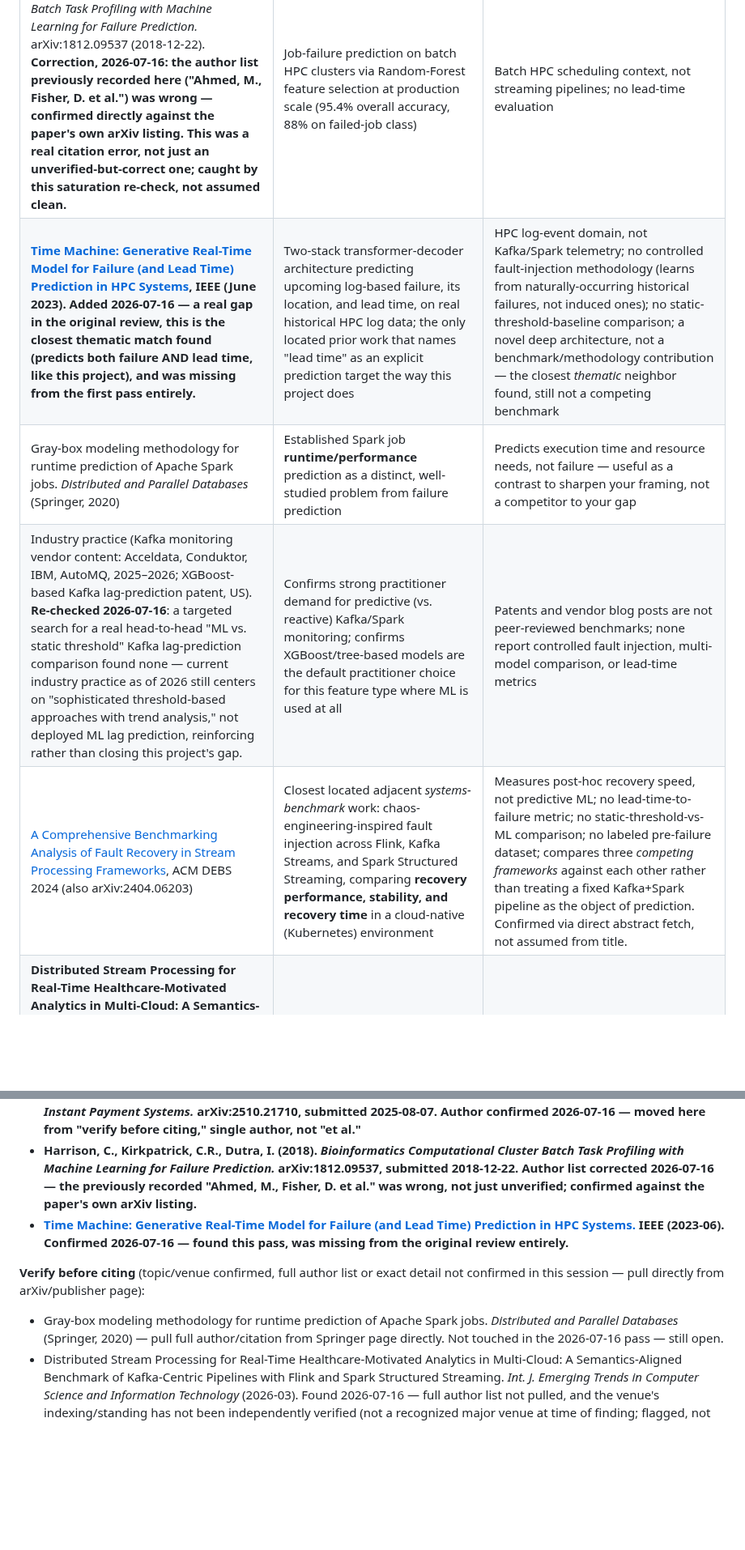
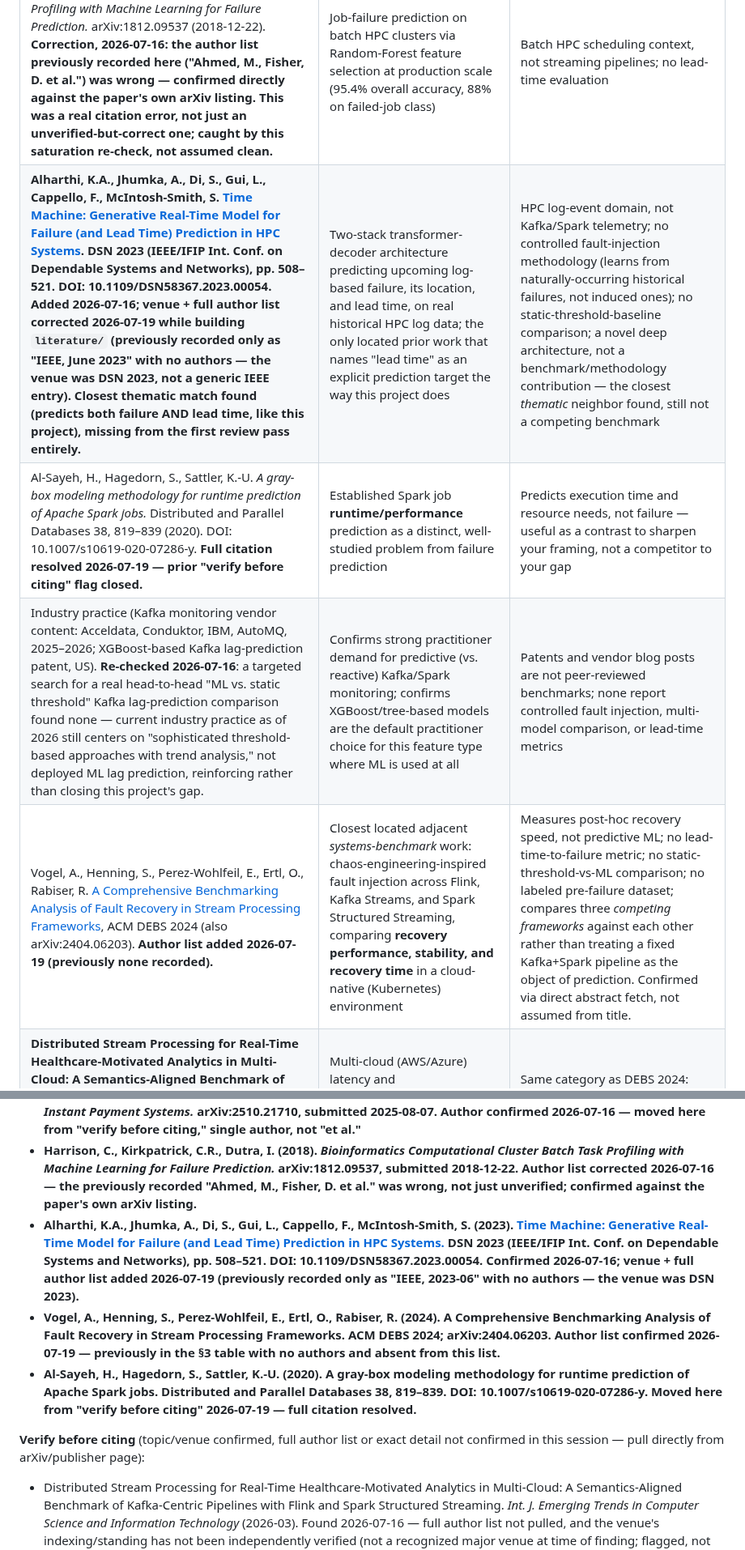
Before and after one commit to RenoX23/kakfa-spark-injection-benchmark, a Markdown page: docs/research_context.md, 2 parts joined by grey strips. Shown at 81% size. Rendered like a GitHub page; blank space fills up the shorter version.

Commit message:
research_context §3/§12: sync citation corrections from literature/ build
Fold the primary-source corrections made while building literature/ back into
the research doc so the two no longer disagree:

- Time Machine: "IEEE (June 2023)", no authors -> DSN 2023, pp. 508-521,
  DOI 10.1109/DSN58367.2023.00054, six-author list (Alharthi et al.)
- DEBS 2024 benchmark: no author list -> Vogel, Henning, Perez-Wohlfeil,
  Ertl, Rabiser (added to §3 table and §12 Confirmed list)
- Gray-box Spark: "verify before citing" flag CLOSED -> Al-Sayeh, Hagedorn,
  Sattler, DPD 38, 819-839 (2020), DOI 10.1007/s10619-020-07286-y
  (moved to §12 Confirmed)

Added §3 pointer to literature/README.md as the authoritative verified set;
appended a dated 2026-07-19 correction-pass note to §12. Only IJETCSIT-2026
remains under "verify before citing" (venue standing still unverified).
Historical dated log entries left unchanged (not revised retroactively).

Co-Authored-By: Claude Opus 4.8 <noreply@anthropic.com>

```diff
--- a/docs/research_context.md
+++ b/docs/research_context.md
@@ -42,10 +42,10 @@ Given telemetry collected from a Kafka + Spark Structured Streaming pipeline (br
 | Wu, Z., Xu, H., Pang, G., Yu, F., Wang, Y., Jian, S., Wang, Y. *DRAM Failure Prediction in AIOps: Empirical Evaluation, Challenges and Opportunities.* arXiv:2104.15052 (2021) | Empirical multi-classifier benchmark (7 classifiers + 3 anomaly detectors) for hardware failure prediction at data-center scale, using large-scale telemetry (PAKDD/Alibaba competition data) | Hardware (DRAM) domain, not software pipeline infrastructure; no lead-time metric reported |
 | Porcelli, L. *A Feature Engineering Approach for Business Impact-Oriented Failure Detection in Distributed Instant Payment Systems.* arXiv:2510.21710, submitted 2025-08-07. **Author confirmed 2026-07-16 (single author, Lorenzo Porcelli) — the prior "verify author list" flag is resolved, not just removed.** | Recent (2025) example of AIOps + explainable feature engineering applied to failure detection in a specific distributed-system domain (payments), showing the "domain-specific AIOps benchmark" pattern is an active, current research move | Domain is payments infrastructure, not streaming data pipelines |
 | Harrison, C., Kirkpatrick, C.R., Dutra, I. *Bioinformatics Computational Cluster Batch Task Profiling with Machine Learning for Failure Prediction.* arXiv:1812.09537 (2018-12-22). **Correction, 2026-07-16: the author list previously recorded here ("Ahmed, M., Fisher, D. et al.") was wrong — confirmed directly against the paper's own arXiv listing. This was a real citation error, not just an unverified-but-correct one; caught by this saturation re-check, not assumed clean.** | Job-failure prediction on batch HPC clusters via Random-Forest feature selection at production scale (95.4% overall accuracy, 88% on failed-job class) | Batch HPC scheduling context, not streaming pipelines; no lead-time evaluation |
-| **[Time Machine: Generative Real-Time Model for Failure (and Lead Time) Prediction in HPC Systems](https://ieeexplore.ieee.org/document/10202658/), IEEE (June 2023). Added 2026-07-16 — a real gap in the original review, this is the closest thematic match found (predicts both failure AND lead time, like this project), and was missing from the first pass entirely.** | Two-stack transformer-decoder architecture predicting upcoming log-based failure, its location, and lead time, on real historical HPC log data; the only located prior work that names "lead time" as an explicit prediction target the way this project does | HPC log-event domain, not Kafka/Spark telemetry; no controlled fault-injection methodology (learns from naturally-occurring historical failures, not induced ones); no static-threshold-baseline comparison; a novel deep architecture, not a benchmark/methodology contribution — the closest *thematic* neighbor found, still not a competing benchmark |
-| Gray-box modeling methodology for runtime prediction of Apache Spark jobs. *Distributed and Parallel Databases* (Springer, 2020) | Established Spark job **runtime/performance** prediction as a distinct, well-studied problem from failure prediction | Predicts execution time and resource needs, not failure — useful as a contrast to sharpen your framing, not a competitor to your gap |
+| **Alharthi, K.A., Jhumka, A., Di, S., Gui, L., Cappello, F., McIntosh-Smith, S. [Time Machine: Generative Real-Time Model for Failure (and Lead Time) Prediction in HPC Systems](https://ieeexplore.ieee.org/document/10202658/). DSN 2023 (IEEE/IFIP Int. Conf. on Dependable Systems and Networks), pp. 508–521. DOI: 10.1109/DSN58367.2023.00054. Added 2026-07-16; venue + full author list corrected 2026-07-19 while building `literature/` (previously recorded only as "IEEE, June 2023" with no authors — the venue was DSN 2023, not a generic IEEE entry). Closest thematic match found (predicts both failure AND lead time, like this project), missing from the first review pass entirely.** | Two-stack transformer-decoder architecture predicting upcoming log-based failure, its location, and lead time, on real historical HPC log data; the only located prior work that names "lead time" as an explicit prediction target the way this project does | HPC log-event domain, not Kafka/Spark telemetry; no controlled fault-injection methodology (learns from naturally-occurring historical failures, not induced ones); no static-threshold-baseline comparison; a novel deep architecture, not a benchmark/methodology contribution — the closest *thematic* neighbor found, still not a competing benchmark |
+| Al-Sayeh, H., Hagedorn, S., Sattler, K.-U. *A gray-box modeling methodology for runtime prediction of Apache Spark jobs.* Distributed and Parallel Databases 38, 819–839 (2020). DOI: 10.1007/s10619-020-07286-y. **Full citation resolved 2026-07-19 — prior "verify before citing" flag closed.** | Established Spark job **runtime/performance** prediction as a distinct, well-studied problem from failure prediction | Predicts execution time and resource needs, not failure — useful as a contrast to sharpen your framing, not a competitor to your gap |
 | Industry practice (Kafka monitoring vendor content: Acceldata, Conduktor, IBM, AutoMQ, 2025–2026; XGBoost-based Kafka lag-prediction patent, US). **Re-checked 2026-07-16**: a targeted search for a real head-to-head "ML vs. static threshold" Kafka lag-prediction comparison found none — current industry practice as of 2026 still centers on "sophisticated threshold-based approaches with trend analysis," not deployed ML lag prediction, reinforcing rather than closing this project's gap. | Confirms strong practitioner demand for predictive (vs. reactive) Kafka/Spark monitoring; confirms XGBoost/tree-based models are the default practitioner choice for this feature type where ML is used at all | Patents and vendor blog posts are not peer-reviewed benchmarks; none report controlled fault injection, multi-model comparison, or lead-time metrics |
-| [A Comprehensive Benchmarking Analysis of Fault Recovery in Stream Processing Frameworks](https://arxiv.org/abs/2404.06203), ACM DEBS 2024 (also arXiv:2404.06203) | Closest located adjacent *systems-benchmark* work: chaos-engineering-inspired fault injection across Flink, Kafka Streams, and Spark Structured Streaming, comparing **recovery performance, stability, and recovery time** in a cloud-native (Kubernetes) environment | Measures post-hoc recovery speed, not predictive ML; no lead-time-to-failure metric; no static-threshold-vs-ML comparison; no labeled pre-failure dataset; compares three *competing frameworks* against each other rather than treating a fixed Kafka+Spark pipeline as the object of prediction. Confirmed via direct abstract fetch, not assumed from title. |
+| Vogel, A., Henning, S., Perez-Wohlfeil, E., Ertl, O., Rabiser, R. [A Comprehensive Benchmarking Analysis of Fault Recovery in Stream Processing Frameworks](https://arxiv.org/abs/2404.06203), ACM DEBS 2024 (also arXiv:2404.06203). **Author list added 2026-07-19 (previously none recorded).** | Closest located adjacent *systems-benchmark* work: chaos-engineering-inspired fault injection across Flink, Kafka Streams, and Spark Structured Streaming, comparing **recovery performance, stability, and recovery time** in a cloud-native (Kubernetes) environment | Measures post-hoc recovery speed, not predictive ML; no lead-time-to-failure metric; no static-threshold-vs-ML comparison; no labeled pre-failure dataset; compares three *competing frameworks* against each other rather than treating a fixed Kafka+Spark pipeline as the object of prediction. Confirmed via direct abstract fetch, not assumed from title. |
 | **Distributed Stream Processing for Real-Time Healthcare-Motivated Analytics in Multi-Cloud: A Semantics-Aligned Benchmark of Kafka-Centric Pipelines with Flink and Spark Structured Streaming.** *Int. J. Emerging Trends in Computer Science and Information Technology* (March 2026). Added 2026-07-16 — the newest Kafka+Spark-specific benchmark found; a reviewer doing their own current search would likely find this too, addressed proactively. **Venue not independently verified as Scopus/major-indexed — flagged, not vouched for.** | Multi-cloud (AWS/Azure) latency and checkpointing/fault-recovery-time comparison between Flink and Spark Structured Streaming for a healthcare-motivated Kafka pipeline, including quantified recovery-time and p99 latency differences | Same category as DEBS 2024: engine-vs-engine recovery/performance benchmarking, not predictive ML; no fault-injection-based labeled dataset for ML training; no lead-time-to-failure metric; no static-threshold-vs-ML comparison |
 
 **Positioning statement, re-confirmed 2026-07-16 (previous check: 2026-07-08).** Six targeted searches this pass (general Kafka/Spark failure-prediction/fault-injection/lead-time terms, AIOps streaming lead-time terms, Kafka ML-vs-threshold specifically, and direct follow-ups on two new candidates) found two genuinely new sources (Time Machine, the March-2026 healthcare Kafka/Spark benchmark) and one updated survey, none of which close the gap: still no located work combining controlled fault injection + multi-model ML + lead-time evaluation + static-threshold-baseline comparison specifically on a fixed Kafka + Spark Structured Streaming pipeline. The general principle — ML-based failure prediction beats static thresholds, validated via fault injection — is well established in AIOps (Notaro et al., 2021) and has been executed rigorously in adjacent domains (DRAM, batch clusters, and now HPC log-based lead-time prediction specifically via Time Machine). Industry demand for the Kafka/Spark-specific version is clearly present (vendor tooling, a patent) but, per this pass's direct check, not yet met even in current practice — 2026 industry guidance still centers on threshold-plus-trend alerting, not deployed ML lag prediction. This is the gap this project fills. **Re-check again before final submission** — a novelty claim resting on a search is only as current as the search.
@@ -1097,10 +1099,11 @@ Confirmed via direct search in this research session:
 - **Zhang, L., Jia, T., Jia, M., Wu, Y., Liu, A., Yang, Y., Wu, Z., Hu, X., Yu, P.S., Li, Y. (2024). *A Survey of AIOps for Failure Management in the Era of Large Language Models.* arXiv:2406.11213; ACM Computing Surveys, DOI: 10.1145/3746635. Confirmed 2026-07-16.**
 - **Porcelli, L. (2025). *A Feature Engineering Approach for Business Impact-Oriented Failure Detection in Distributed Instant Payment Systems.* arXiv:2510.21710, submitted 2025-08-07. Author confirmed 2026-07-16 — moved here from "verify before citing," single author, not "et al."**
 - **Harrison, C., Kirkpatrick, C.R., Dutra, I. (2018). *Bioinformatics Computational Cluster Batch Task Profiling with Machine Learning for Failure Prediction.* arXiv:1812.09537, submitted 2018-12-22. Author list corrected 2026-07-16 — the previously recorded "Ahmed, M., Fisher, D. et al." was wrong, not just unverified; confirmed against the paper's own arXiv listing.**
-- **[Time Machine: Generative Real-Time Model for Failure (and Lead Time) Prediction in HPC Systems.](https://ieeexplore.ieee.org/document/10202658/) IEEE (2023-06). Confirmed 2026-07-16 — found this pass, was missing from the original review entirely.**
+- **Alharthi, K.A., Jhumka, A., Di, S., Gui, L., Cappello, F., McIntosh-Smith, S. (2023). [Time Machine: Generative Real-Time Model for Failure (and Lead Time) Prediction in HPC Systems.](https://ieeexplore.ieee.org/document/10202658/) DSN 2023 (IEEE/IFIP Int. Conf. on Dependable Systems and Networks), pp. 508–521. DOI: 10.1109/DSN58367.2023.00054. Confirmed 2026-07-16; venue + full author list added 2026-07-19 (previously recorded only as "IEEE, 2023-06" with no authors — the venue was DSN 2023).**
+- **Vogel, A., Henning, S., Perez-Wohlfeil, E., Ertl, O., Rabiser, R. (2024). A Comprehensive Benchmarking Analysis of Fault Recovery in Stream Processing Frameworks. ACM DEBS 2024; arXiv:2404.06203. Author list confirmed 2026-07-19 — previously in the §3 table with no authors and absent from this list.**
+- **Al-Sayeh, H., Hagedorn, S., Sattler, K.-U. (2020). A gray-box modeling methodology for runtime prediction of Apache Spark jobs. Distributed and Parallel Databases 38, 819–839. DOI: 10.1007/s10619-020-07286-y. Moved here from "verify before citing" 2026-07-19 — full citation resolved.**
 
 **Verify before citing** (topic/venue confirmed, full author list or exact detail not confirmed in this session — pull directly from arXiv/publisher page):
-- Gray-box modeling methodology for runtime prediction of Apache Spark jobs. *Distributed and Parallel Databases* (Springer, 2020) — pull full author/citation from Springer page directly. Not touched in the 2026-07-16 pass — still open.
 - Distributed Stream Processing for Real-Time Healthcare-Motivated Analytics in Multi-Cloud: A Semantics-Aligned Benchmark of Kafka-Centric Pipelines with Flink and Spark Structured Streaming. *Int. J. Emerging Trends in Computer Science and Information Technology* (2026-03). Found 2026-07-16 — full author list not pulled, and the venue's indexing/standing has not been independently verified (not a recognized major venue at time of finding; flagged, not vouched for). Confirm both before citing.
 
 **Saturation re-check log (2026-07-08, Weeks 2-3 gate per Section 8):** re-ran the searches specified at the top of this document (`"Kafka" "Spark Structured Streaming" failure prediction benchmark fault injection 2026`, `AIOps streaming pipeline fault injection lead time prediction 2026`, plus a targeted follow-up on ML lead-time prediction for Kafka/Spark specifically) before proceeding to fault-taxonomy lock. Gap confirmed still open. Closest hit (DEBS 2024 fault-recovery benchmark, added to the table above) answers a different question — recovery speed across competing frameworks, not predictive lead time on a fixed pipeline. No paper found combining controlled fault injection + multi-model ML + lead-time evaluation + threshold-baseline comparison for Kafka+Spark specifically. Proceeding on this basis.
```
Also changed, not shown: other parts of docs/research_context.md (+5 -1 lines).
